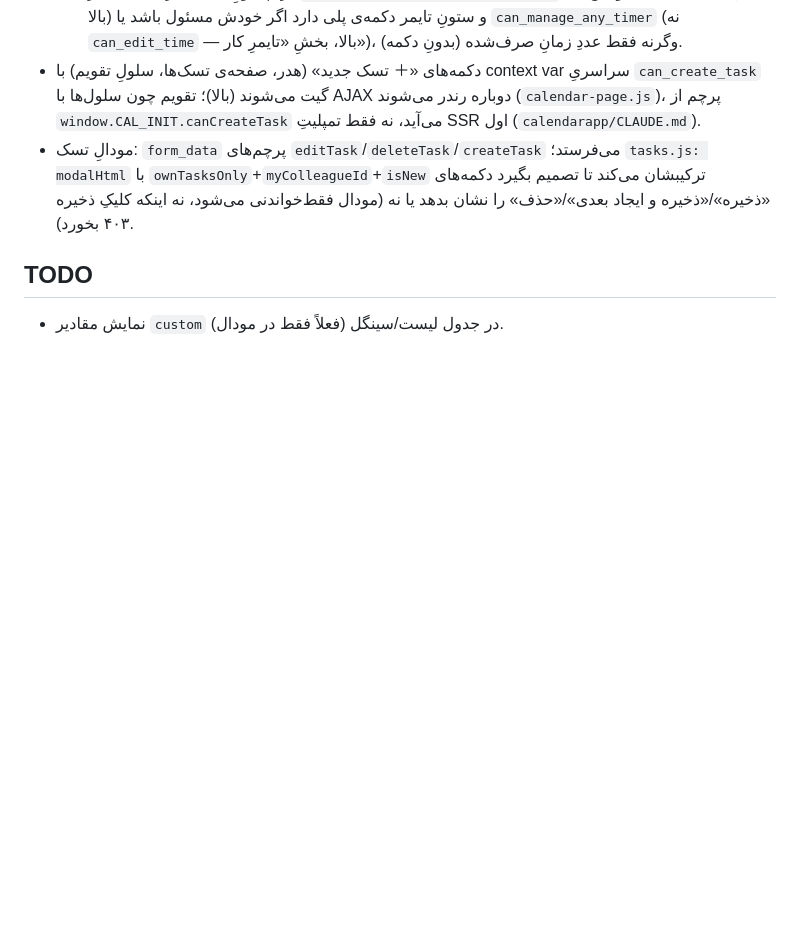
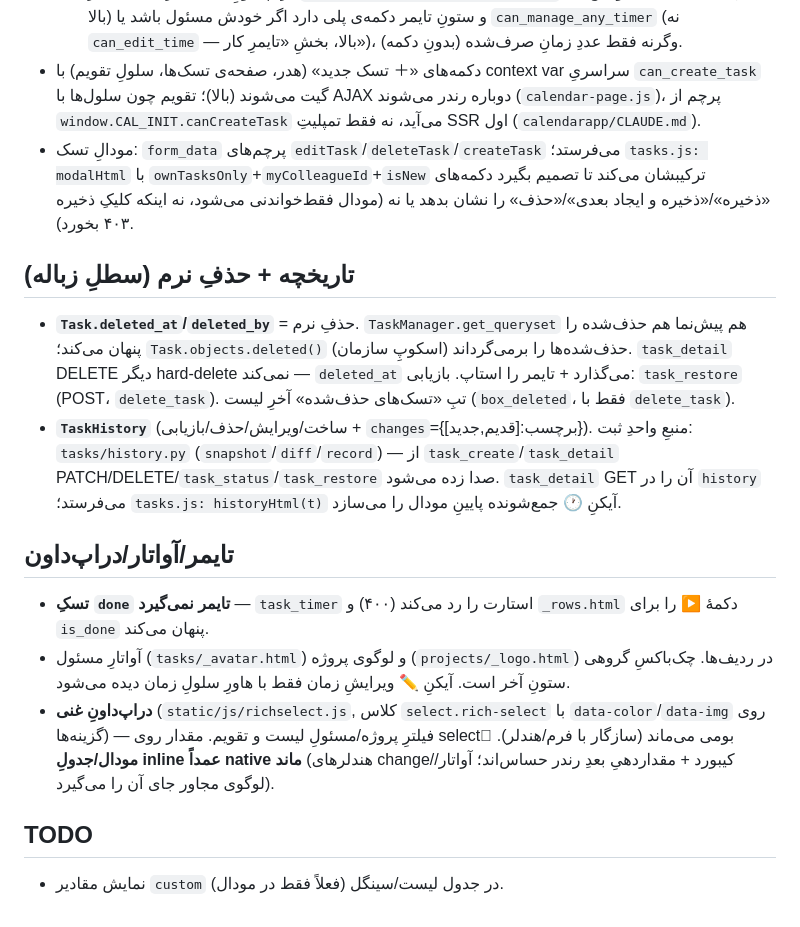
Before and after one commit to meidane/Seo-manager, a Markdown page: tasks/CLAUDE.md, the part around the change. GitHub-like rendering; blank space fills up the shorter version.

Commit message:
docs: به‌روزرسانیِ tasks/projects CLAUDE برای تاریخچه/حذفِ نرم/لوگو/دراپ‌داونِ غنی
Co-Authored-By: Claude Opus 4.8 <noreply@anthropic.com>
Claude-Session: https://claude.ai/code/session_01F162i93WQVYLNEupQhU4Bi

```diff
--- a/tasks/CLAUDE.md
+++ b/tasks/CLAUDE.md
@@ -316,5 +316,26 @@ processor + `api.running_timers`، منبعِ واحد) پر می‌شود —
   تصمیم بگیرد دکمه‌های «ذخیره»/«ذخیره و ایجاد بعدی»/«حذف» را نشان بدهد یا نه (مودال
   فقط‌خواندنی می‌شود، نه اینکه کلیکِ ذخیره ۴۰۳ بخورد).
 
+## تاریخچه + حذفِ نرم (سطلِ زباله)
+- **`Task.deleted_at`/`deleted_by`** = حذفِ نرم. `TaskManager.get_queryset` هم پیش‌نما هم
+  حذف‌شده را پنهان می‌کند؛ `Task.objects.deleted()` حذف‌شده‌ها را برمی‌گرداند (اسکوپِ سازمان).
+  `task_detail` DELETE دیگر hard-delete نمی‌کند — `deleted_at` می‌گذارد + تایمر را استاپ.
+  بازیابی: `task_restore` (POST، `delete_task`). تبِ «تسک‌های حذف‌شده» آخرِ لیست
+  (`box_deleted`، فقط با `delete_task`).
+- **`TaskHistory`** (ساخت/ویرایش/حذف/بازیابی + `changes`={برچسب:[قدیم,جدید]}). منبعِ واحدِ
+  ثبت: `tasks/history.py` (`snapshot`/`diff`/`record`) — از `task_create`/`task_detail`
+  PATCH/DELETE/`task_status`/`task_restore` صدا زده می‌شود. `task_detail` GET آن را در
+  `history` می‌فرستد؛ `tasks.js: historyHtml(t)` آیکنِ 🕐 جمع‌شونده پایینِ مودال را می‌سازد.
+
+## تایمر/آواتار/دراپ‌داون
+- **تسکِ `done` تایمر نمی‌گیرد** — `task_timer` استارت را رد می‌کند (۴۰۰) و `_rows.html`
+  دکمهٔ ▶ را برای `is_done` پنهان می‌کند.
+- آواتارِ مسئول (`tasks/_avatar.html`) و لوگوی پروژه (`projects/_logo.html`) در ردیف‌ها.
+  چک‌باکسِ گروهی ستونِ آخر است. آیکنِ ✏️ ویرایشِ زمان فقط با هاورِ سلولِ زمان دیده می‌شود.
+- **دراپ‌داونِ غنی** (`static/js/richselect.js`, کلاس `select.rich-select` با
+  `data-color`/`data-img` روی گزینه‌ها) — فیلترِ پروژه/مسئولِ لیست و تقویم. مقدار روی
+  selectِ بومی می‌ماند (سازگار با فرم/هندلر). **مودال/جدولِ inline عمداً native ماند**
+  (هندلرهای change/کیبورد + مقداردهیِ بعدِ رندر حساس‌اند؛ آواتار/لوگوی مجاور جای آن را می‌گیرد).
+
 ## TODO
 - نمایش مقادیر `custom` در جدول لیست/سینگل (فعلاً فقط در مودال).
```
Also changed, not shown: projects/CLAUDE.md (+5 -0 lines).
